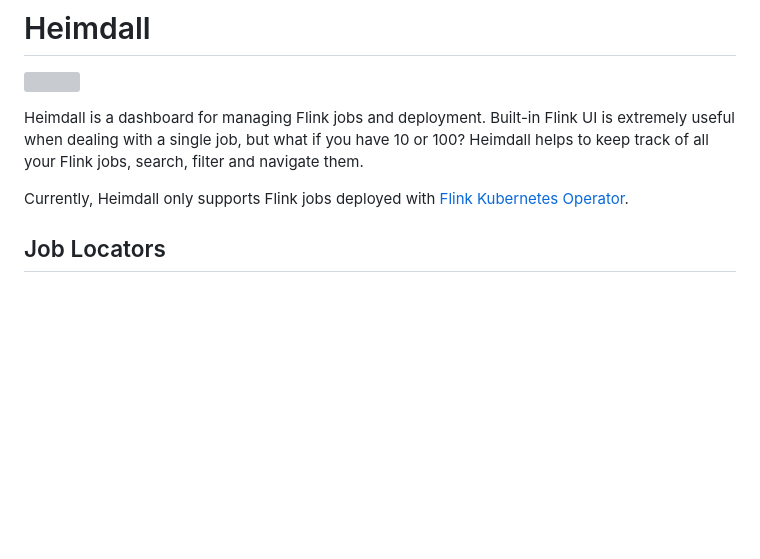
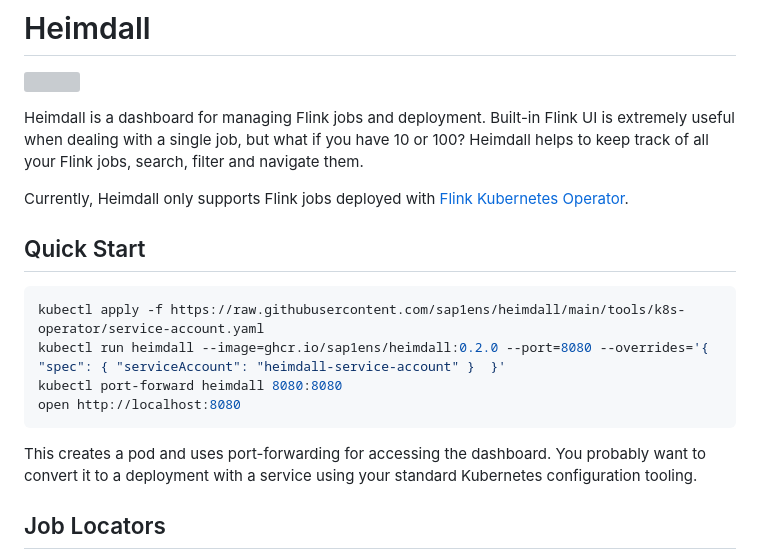
Before and after one commit to sap1ens/heimdall, a Markdown page: README.md, the part around the change. Rendered like a GitHub page; blank space fills up the shorter version; grey boxes are pictures that could not be loaded.

````diff
--- a/README.md
+++ b/README.md
@@ -6,6 +6,18 @@ Heimdall is a dashboard for managing Flink jobs and deployment. Built-in Flink U
 a single job, but what if you have 10 or 100? Heimdall helps to keep track of all your Flink jobs, search, filter and navigate them.
 
 Currently, Heimdall only supports Flink jobs deployed with [Flink Kubernetes Operator](https://ci.apache.org/projects/flink/flink-kubernetes-operator-docs-stable/).
+
+## Quick Start
+
+```bash
+kubectl apply -f https://raw.githubusercontent.com/sap1ens/heimdall/main/tools/k8s-operator/service-account.yaml
+kubectl run heimdall --image=ghcr.io/sap1ens/heimdall:0.2.0 --port=8080 --overrides='{ "spec": { "serviceAccount": "heimdall-service-account" }  }'
+kubectl port-forward heimdall 8080:8080
+open http://localhost:8080
+```
+
+This creates a pod and uses port-forwarding for accessing the dashboard. You probably want to convert it to a deployment
+with a service using your standard Kubernetes configuration tooling.
 
 ## Job Locators
 
````
